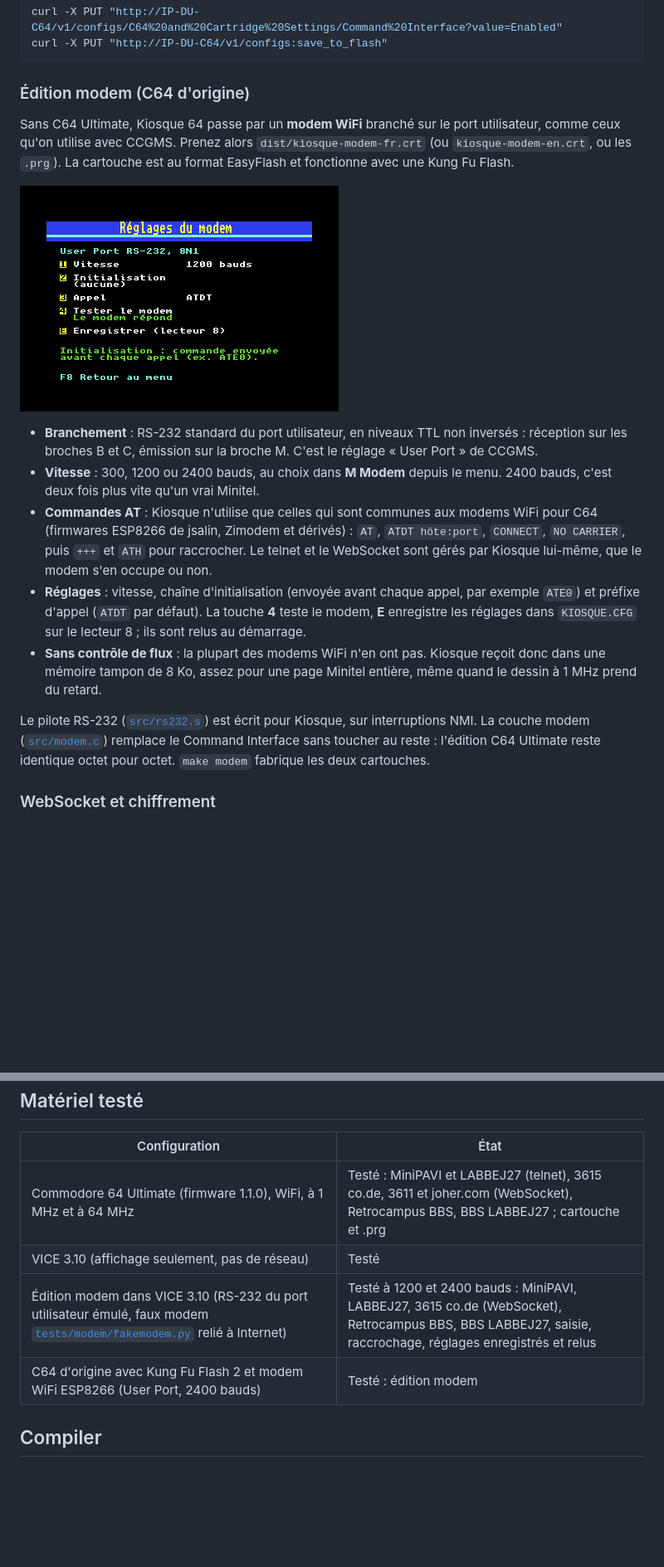
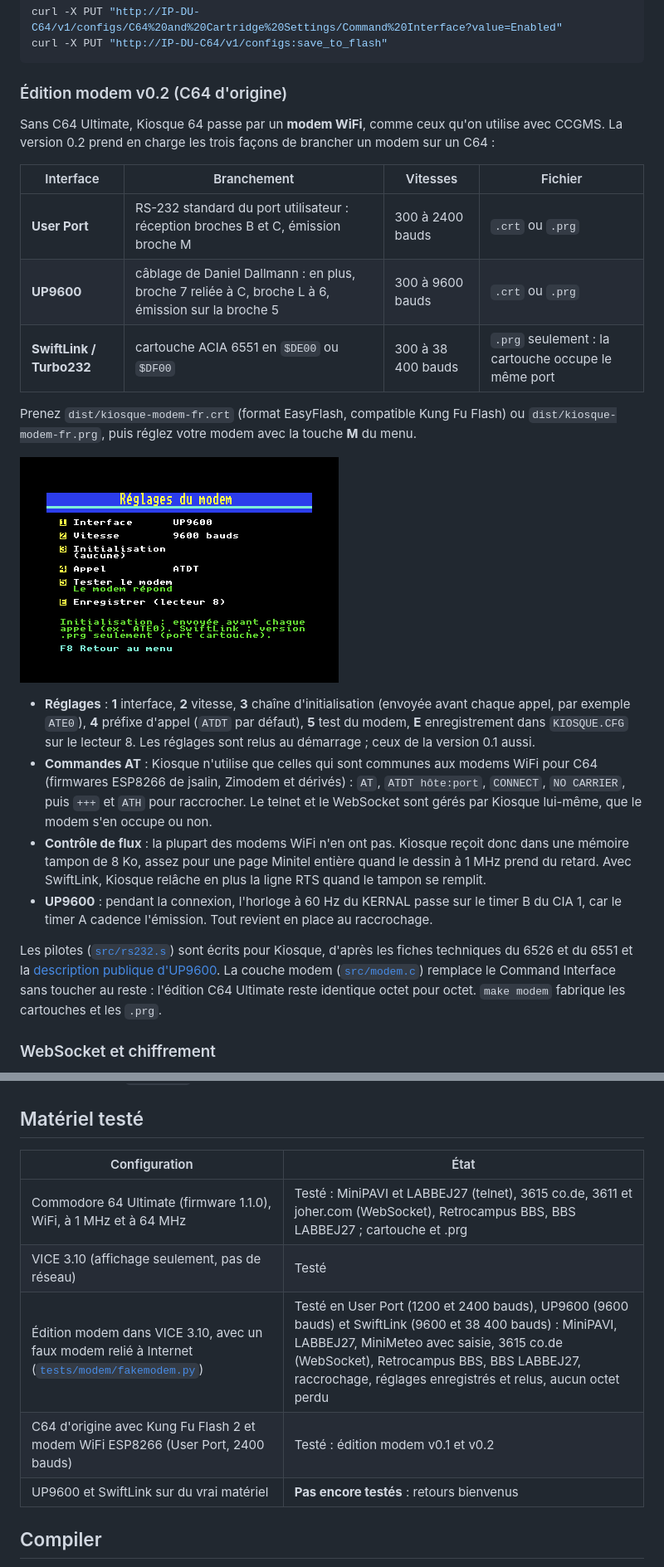
Before and after one commit to labbej27/kiosque64, a Markdown page: README.md, 2 parts joined by grey strips. Shown at 83% size. GitHub-like rendering; pictures changed too: docs/images/modem-fr.png; blank space fills up the shorter version.

````diff
--- a/README.md
+++ b/README.md
@@ -65,19 +65,26 @@ curl -X PUT "http://IP-DU-C64/v1/configs/C64%20and%20Cartridge%20Settings/Comman
 curl -X PUT "http://IP-DU-C64/v1/configs:save_to_flash"
 ```
 
-### Édition modem (C64 d'origine)
+### Édition modem v0.2 (C64 d'origine)
 
-Sans C64 Ultimate, Kiosque 64 passe par un **modem WiFi** branché sur le port utilisateur, comme ceux qu'on utilise avec CCGMS. Prenez alors `dist/kiosque-modem-fr.crt` (ou `kiosque-modem-en.crt`, ou les `.prg`). La cartouche est au format EasyFlash et fonctionne avec une Kung Fu Flash.
+Sans C64 Ultimate, Kiosque 64 passe par un **modem WiFi**, comme ceux qu'on utilise avec CCGMS. La version 0.2 prend en charge les trois façons de brancher un modem sur un C64 :
+
+| Interface | Branchement | Vitesses | Fichier |
+|---|---|---|---|
+| **User Port** | RS-232 standard du port utilisateur : réception broches B et C, émission broche M | 300 à 2400 bauds | `.crt` ou `.prg` |
+| **UP9600** | câblage de Daniel Dallmann : en plus, broche 7 reliée à C, broche L à 6, émission sur la broche 5 | 300 à 9600 bauds | `.crt` ou `.prg` |
+| **SwiftLink / Turbo232** | cartouche ACIA 6551 en `$DE00` ou `$DF00` | 300 à 38 400 bauds | `.prg` seulement : la cartouche occupe le même port |
+
+Prenez `dist/kiosque-modem-fr.crt` (format EasyFlash, compatible Kung Fu Flash) ou `dist/kiosque-modem-fr.prg`, puis réglez votre modem avec la touche **M** du menu.
 
 ![Réglages du modem](docs/images/modem-fr.png)
 
-- **Branchement** : RS-232 standard du port utilisateur, en niveaux TTL non inversés : réception sur les broches B et C, émission sur la broche M. C'est le réglage « User Port » de CCGMS.
-- **Vitesse** : 300, 1200 ou 2400 bauds, au choix dans **M Modem** depuis le menu. 2400 bauds, c'est deux fois plus vite qu'un vrai Minitel.
+- **Réglages** : **1** interface, **2** vitesse, **3** chaîne d'initialisation (envoyée avant chaque appel, par exemple `ATE0`), **4** préfixe d'appel (`ATDT` par défaut), **5** test du modem, **E** enregistrement dans `KIOSQUE.CFG` sur le lecteur 8. Les réglages sont relus au démarrage ; ceux de la version 0.1 aussi.
 - **Commandes AT** : Kiosque n'utilise que celles qui sont communes aux modems WiFi pour C64 (firmwares ESP8266 de jsalin, Zimodem et dérivés) : `AT`, `ATDT hôte:port`, `CONNECT`, `NO CARRIER`, puis `+++` et `ATH` pour raccrocher. Le telnet et le WebSocket sont gérés par Kiosque lui-même, que le modem s'en occupe ou non.
-- **Réglages** : vitesse, chaîne d'initialisation (envoyée avant chaque appel, par exemple `ATE0`) et préfixe d'appel (`ATDT` par défaut). La touche **4** teste le modem, **E** enregistre les réglages dans `KIOSQUE.CFG` sur le lecteur 8 ; ils sont relus au démarrage.
-- **Sans contrôle de flux** : la plupart des modems WiFi n'en ont pas. Kiosque reçoit donc dans une mémoire tampon de 8 Ko, assez pour une page Minitel entière, même quand le dessin à 1 MHz prend du retard.
+- **Contrôle de flux** : la plupart des modems WiFi n'en ont pas. Kiosque reçoit donc dans une mémoire tampon de 8 Ko, assez pour une page Minitel entière quand le dessin à 1 MHz prend du retard. Avec SwiftLink, Kiosque relâche en plus la ligne RTS quand le tampon se remplit.
+- **UP9600** : pendant la connexion, l'horloge à 60 Hz du KERNAL passe sur le timer B du CIA 1, car le timer A cadence l'émission. Tout revient en place au raccrochage.
 
-Le pilote RS-232 ([`src/rs232.s`](src/rs232.s)) est écrit pour Kiosque, sur interruptions NMI. La couche modem ([`src/modem.c`](src/modem.c)) remplace le Command Interface sans toucher au reste : l'édition C64 Ultimate reste identique octet pour octet. `make modem` fabrique les deux cartouches.
+Les pilotes ([`src/rs232.s`](src/rs232.s)) sont écrits pour Kiosque, d'après les fiches techniques du 6526 et du 6551 et la [description publique d'UP9600](https://www.pagetable.com/?p=1656). La couche modem ([`src/modem.c`](src/modem.c)) remplace le Command Interface sans toucher au reste : l'édition C64 Ultimate reste identique octet pour octet. `make modem` fabrique les cartouches et les `.prg`.
 
 ### WebSocket et chiffrement
 
@@ -95,8 +102,9 @@ Le C64 ne sait pas faire de TLS : seules les adresses `ws://` (non chiffrées) s
 |---|---|
 | Commodore 64 Ultimate (firmware 1.1.0), WiFi, à 1 MHz et à 64 MHz | Testé : MiniPAVI et LABBEJ27 (telnet), 3615 co.de, 3611 et joher.com (WebSocket), Retrocampus BBS, BBS LABBEJ27 ; cartouche et .prg |
 | VICE 3.10 (affichage seulement, pas de réseau) | Testé |
-| Édition modem dans VICE 3.10 (RS-232 du port utilisateur émulé, faux modem [`tests/modem/fakemodem.py`](tests/modem/fakemodem.py) relié à Internet) | Testé à 1200 et 2400 bauds : MiniPAVI, LABBEJ27, 3615 co.de (WebSocket), Retrocampus BBS, BBS LABBEJ27, saisie, raccrochage, réglages enregistrés et relus |
-| C64 d'origine avec Kung Fu Flash 2 et modem WiFi ESP8266 (User Port, 2400 bauds) | Testé : édition modem |
+| Édition modem dans VICE 3.10, avec un faux modem relié à Internet ([`tests/modem/fakemodem.py`](tests/modem/fakemodem.py)) | Testé en User Port (1200 et 2400 bauds), UP9600 (9600 bauds) et SwiftLink (9600 et 38 400 bauds) : MiniPAVI, LABBEJ27, MiniMeteo avec saisie, 3615 co.de (WebSocket), Retrocampus BBS, BBS LABBEJ27, raccrochage, réglages enregistrés et relus, aucun octet perdu |
+| C64 d'origine avec Kung Fu Flash 2 et modem WiFi ESP8266 (User Port, 2400 bauds) | Testé : édition modem v0.1 et v0.2 |
+| UP9600 et SwiftLink sur du vrai matériel | **Pas encore testés** : retours bienvenus |
 
 ## Compiler
 
````
Also changed, not shown: other parts of README.md (+12 -8 lines), 13 other files.
